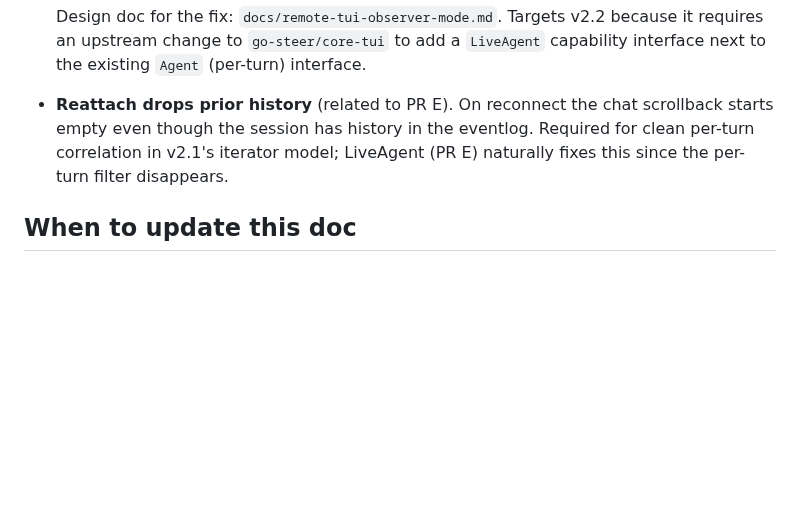
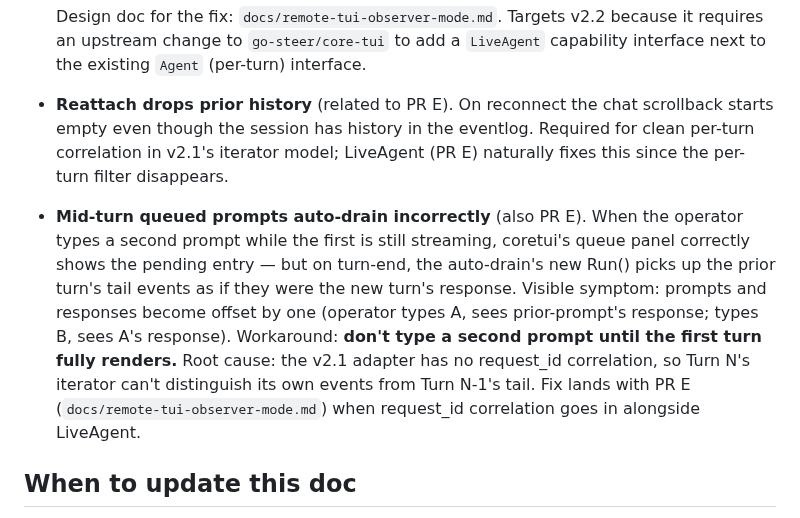
Before and after one commit to go-steer/core-agent, a Markdown page: docs/remote-tui-smoketest.md, the part around the change. GitHub-like rendering; blank space fills up the shorter version.

Commit message:
docs(smoketest): document mid-turn queue auto-drain corruption (PR E)

```diff
--- a/docs/remote-tui-smoketest.md
+++ b/docs/remote-tui-smoketest.md
@@ -355,6 +355,20 @@ connection refused
   (PR E) naturally fixes this since the per-turn filter
   disappears.
 
+- **Mid-turn queued prompts auto-drain incorrectly** (also
+  PR E). When the operator types a second prompt while the first
+  is still streaming, coretui's queue panel correctly shows the
+  pending entry — but on turn-end, the auto-drain's new Run()
+  picks up the prior turn's tail events as if they were the new
+  turn's response. Visible symptom: prompts and responses become
+  offset by one (operator types A, sees prior-prompt's response;
+  types B, sees A's response). Workaround: **don't type a second
+  prompt until the first turn fully renders.** Root cause: the
+  v2.1 adapter has no request_id correlation, so Turn N's
+  iterator can't distinguish its own events from Turn N-1's tail.
+  Fix lands with PR E (`docs/remote-tui-observer-mode.md`) when
+  request_id correlation goes in alongside LiveAgent.
+
 ## When to update this doc
 
 - New attach endpoints land → add a checklist row.
```
